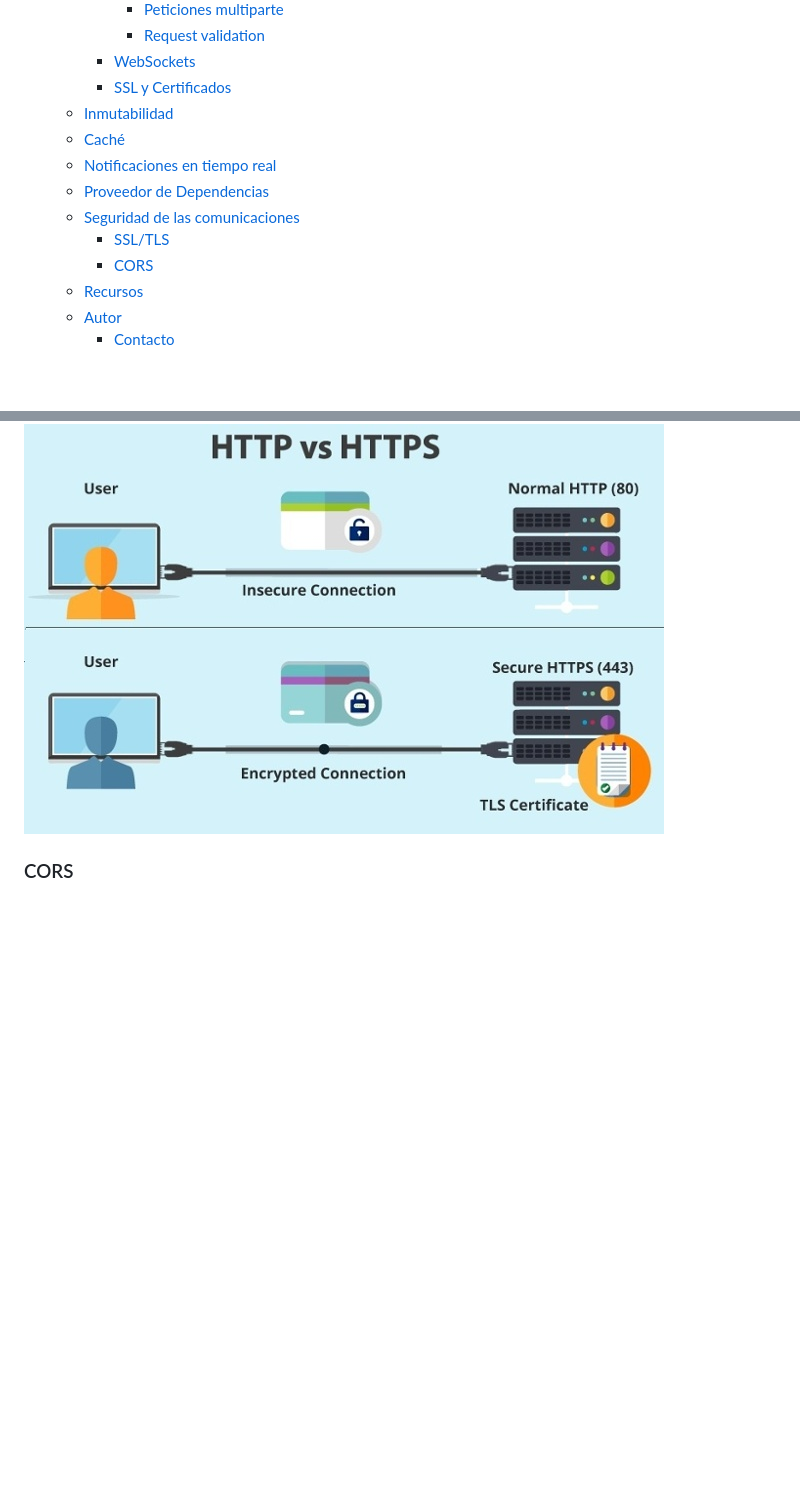
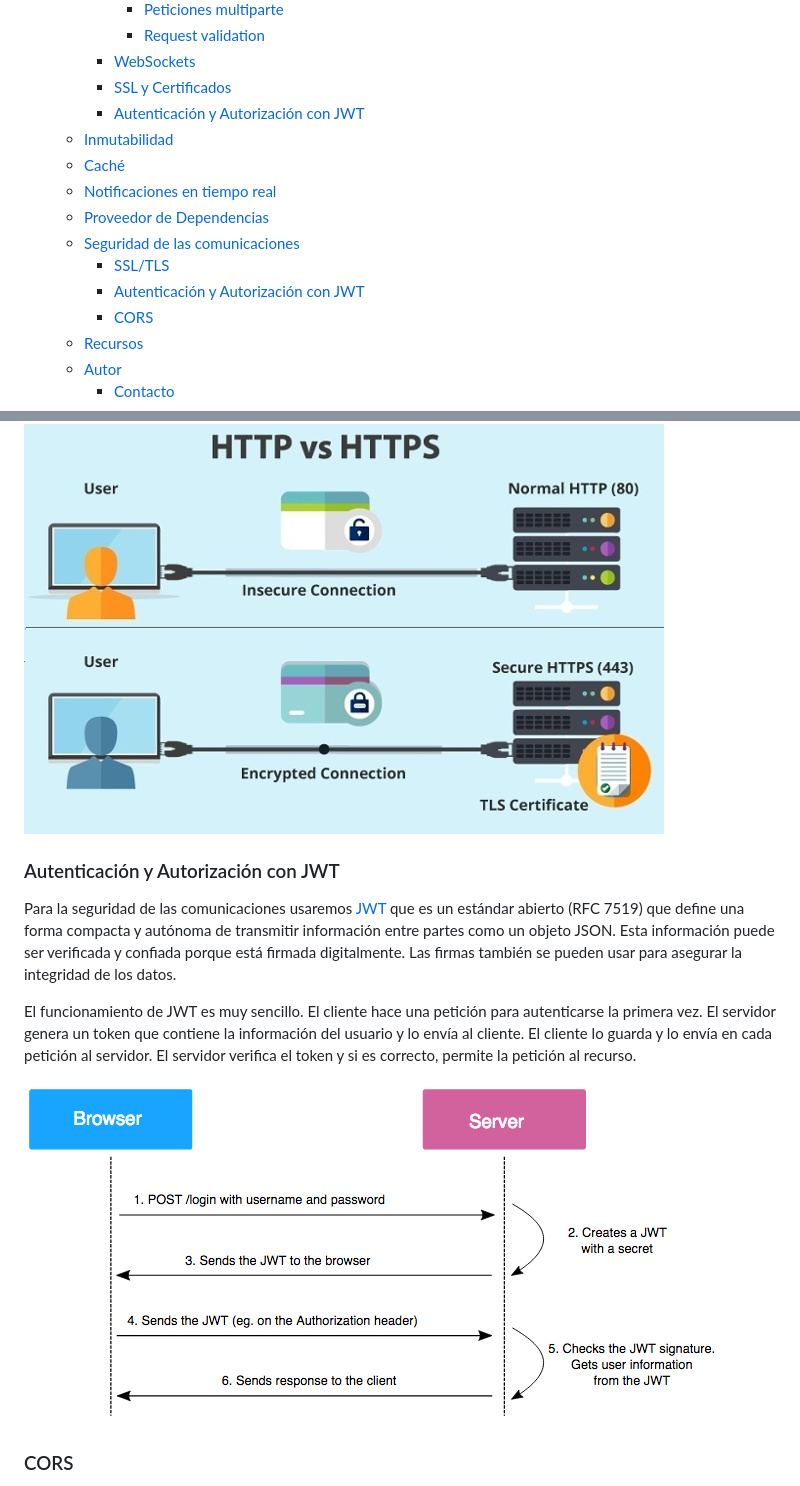
Before and after one commit to joseluisgs/tenistas-rest-ktor-2022-2023, a Markdown page: README.md, 2 parts joined by grey strips. Rendered like a GitHub page; pictures changed too: images/tokens.png (added); blank space fills up the shorter version.

Commit message:
Readme tokens

```diff
--- a/README.md
+++ b/README.md
@@ -42,12 +42,14 @@ Api REST de Tenistas con Ktor para Programación de Servicios y Procesos de 2º
       - [Request validation](#request-validation)
     - [WebSockets](#websockets)
     - [SSL y Certificados](#ssl-y-certificados)
+    - [Autenticación y Autorización con JWT](#autenticación-y-autorización-con-jwt)
   - [Inmutabilidad](#inmutabilidad)
   - [Caché](#caché)
   - [Notificaciones en tiempo real](#notificaciones-en-tiempo-real)
   - [Proveedor de Dependencias](#proveedor-de-dependencias)
   - [Seguridad de las comunicaciones](#seguridad-de-las-comunicaciones)
     - [SSL/TLS](#ssltls)
+    - [Autenticación y Autorización con JWT](#autenticación-y-autorización-con-jwt-1)
     - [CORS](#cors-1)
   - [Recursos](#recursos)
   - [Autor](#autor)
@@ -478,6 +512,13 @@ De esta manera, conseguiremos que los datos viajen cifrados entre el cliente y e
 Esto nos ayudará, a la hora de hacer el login de un usuario, a que la contraseña no pueda ser interceptada por terceros y que el usuario pueda estar seguro de que sus datos están protegidos.
 
 ![tsl](./images/tsl.jpg)
+
+### Autenticación y Autorización con JWT
+Para la seguridad de las comunicaciones usaremos [JWT](https://jwt.io/) que es un estándar abierto (RFC 7519) que define una forma compacta y autónoma de transmitir información entre partes como un objeto JSON. Esta información puede ser verificada y confiada porque está firmada digitalmente. Las firmas también se pueden usar para asegurar la integridad de los datos.
+
+El funcionamiento de JWT es muy sencillo. El cliente hace una petición para autenticarse la primera vez. El servidor genera un token que contiene la información del usuario y lo envía al cliente. El cliente lo guarda y lo envía en cada petición al servidor. El servidor verifica el token y si es correcto, permite la petición al recurso.
+
+![jwt](./images/tokens.png)
 
 ### CORS
 Para la seguridad de las comunicaciones usaremos [CORS](https://developer.mozilla.org/es/docs/Web/HTTP/CORS) que es un mecanismo que usa cabeceras HTTP adicionales para permitir que un user agent obtenga permiso para acceder a recursos seleccionados desde un servidor, en un origen distinto (dominio) al que pertenece.
```
Also changed, not shown: other parts of README.md (+32 -0 lines).
